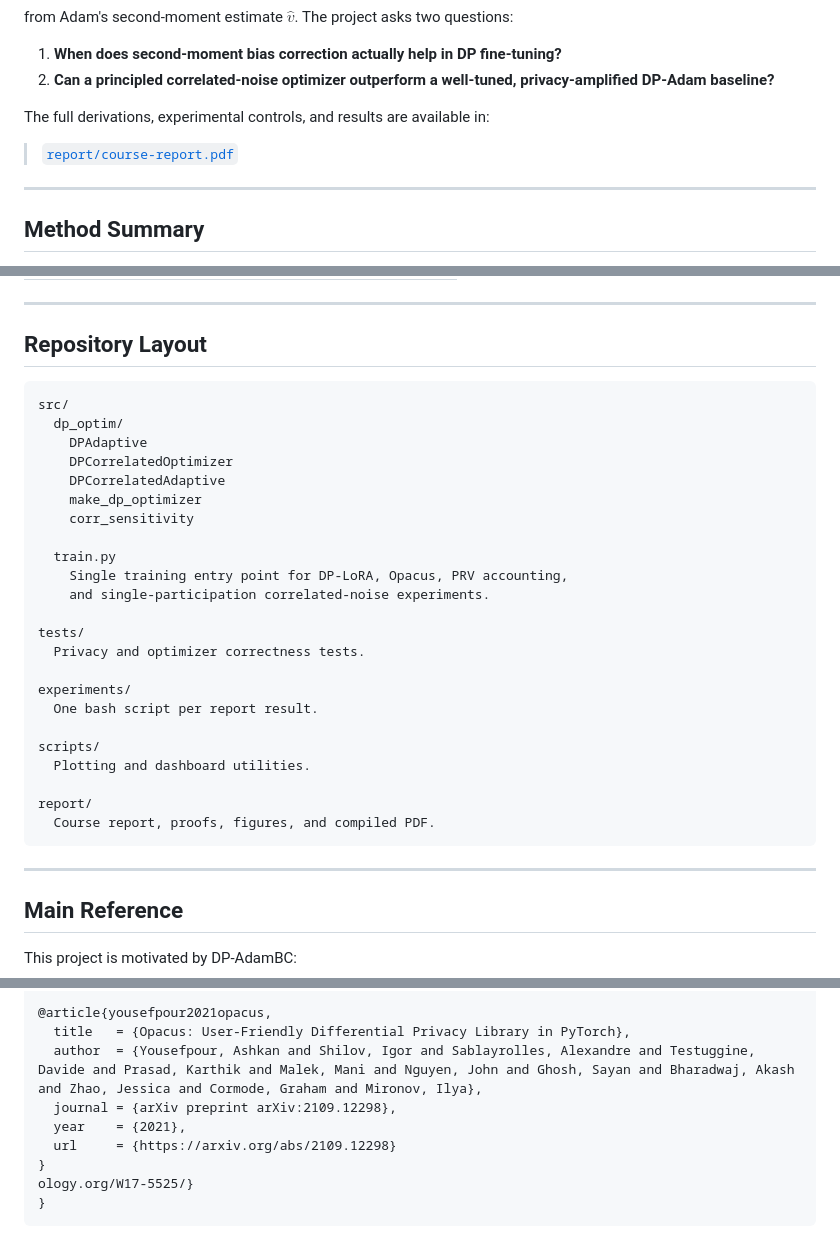
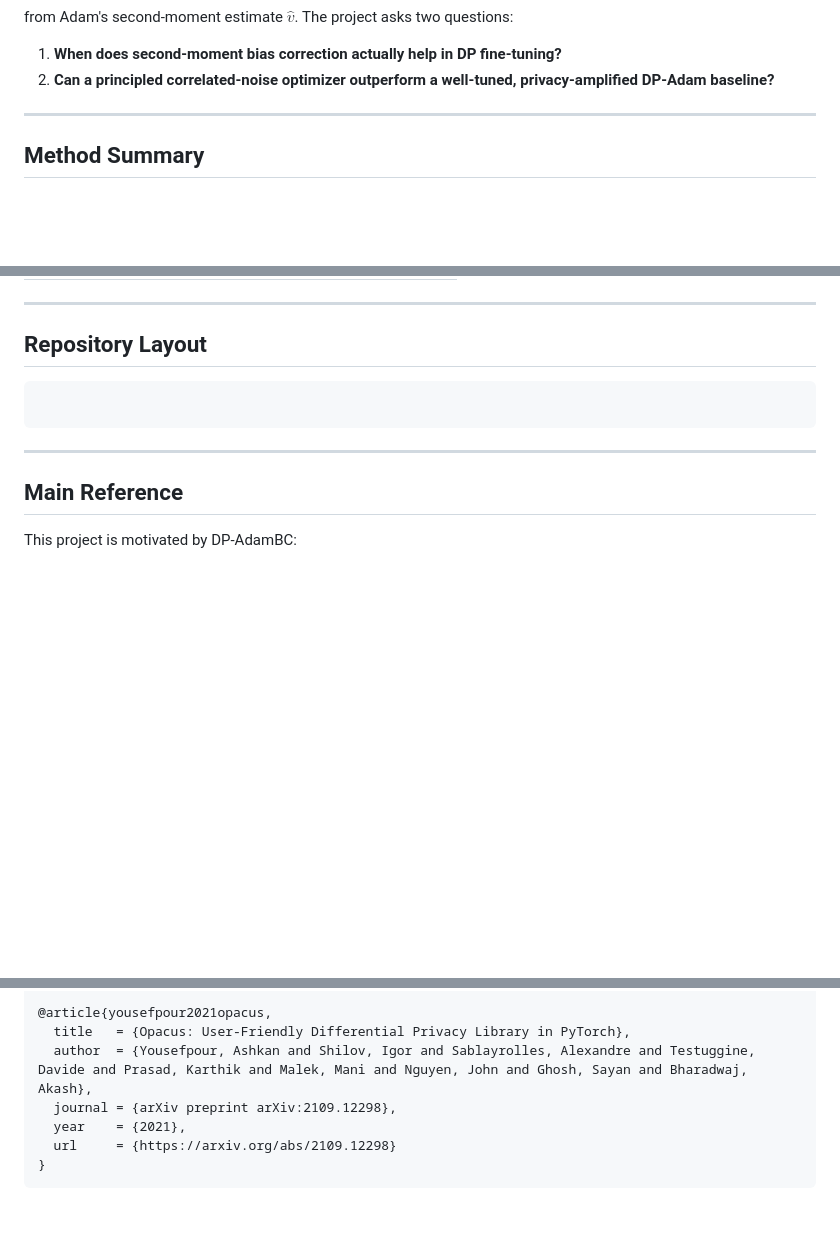
Before and after one commit to wannabeyourfriend/optimization-course-project, a Markdown page: README.md, 3 parts joined by grey strips. Drawn GitHub-style; blank space fills up the shorter version.

Commit message:
Remove TeX source references and clear repository layout section

````diff
--- a/README.md
+++ b/README.md
@@ -18,10 +18,6 @@ from Adam's second-moment estimate $\hat v$. The project asks two questions:
 
 1. **When does second-moment bias correction actually help in DP fine-tuning?**
 2. **Can a principled correlated-noise optimizer outperform a well-tuned, privacy-amplified DP-Adam baseline?**
-
-The full derivations, experimental controls, and results are available in:
-
-> [`report/course-report.pdf`](report/course-report.pdf)
 
 ---
 
@@ -159,29 +155,7 @@ The experiments focus on two DP fine-tuning settings:
 ## Repository Layout
 
 ```text
-src/
-  dp_optim/
-    DPAdaptive
-    DPCorrelatedOptimizer
-    DPCorrelatedAdaptive
-    make_dp_optimizer
-    corr_sensitivity
 
-  train.py
-    Single training entry point for DP-LoRA, Opacus, PRV accounting,
-    and single-participation correlated-noise experiments.
-
-tests/
-  Privacy and optimizer correctness tests.
-
-experiments/
-  One bash script per report result.
-
-scripts/
-  Plotting and dashboard utilities.
-
-report/
-  Course report, proofs, figures, and compiled PDF.
 ```
 
 ---
@@ -233,11 +207,9 @@ Please also cite the directly relevant prior work:
 
 @article{yousefpour2021opacus,
   title   = {Opacus: User-Friendly Differential Privacy Library in PyTorch},
-  author  = {Yousefpour, Ashkan and Shilov, Igor and Sablayrolles, Alexandre and Testuggine, Davide and Prasad, Karthik and Malek, Mani and Nguyen, John and Ghosh, Sayan and Bharadwaj, Akash and Zhao, Jessica and Cormode, Graham and Mironov, Ilya},
+  author  = {Yousefpour, Ashkan and Shilov, Igor and Sablayrolles, Alexandre and Testuggine, Davide and Prasad, Karthik and Malek, Mani and Nguyen, John and Ghosh, Sayan and Bharadwaj, Akash},
   journal = {arXiv preprint arXiv:2109.12298},
   year    = {2021},
   url     = {https://arxiv.org/abs/2109.12298}
 }
-ology.org/W17-5525/}
-}
 ```
````
Also changed, not shown: other parts of README.md (+3 -3 lines).
